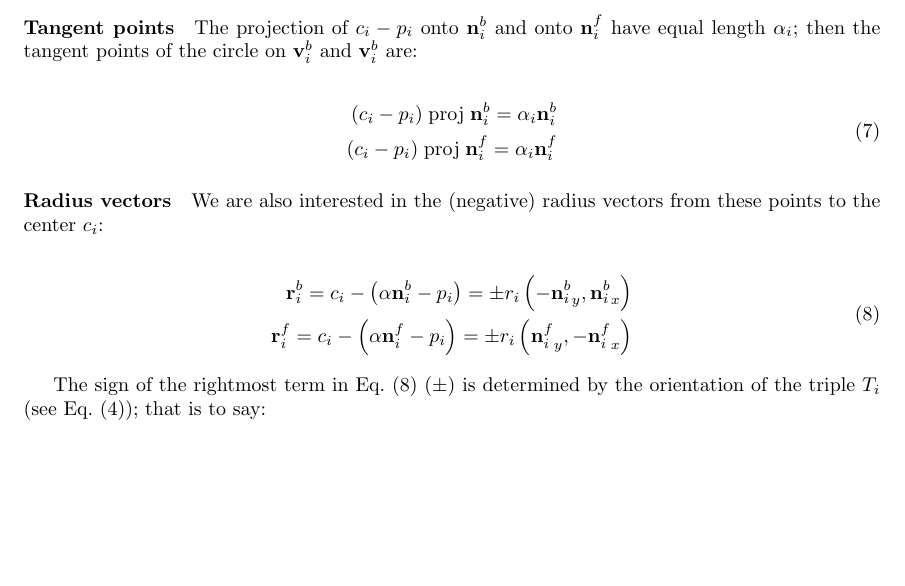
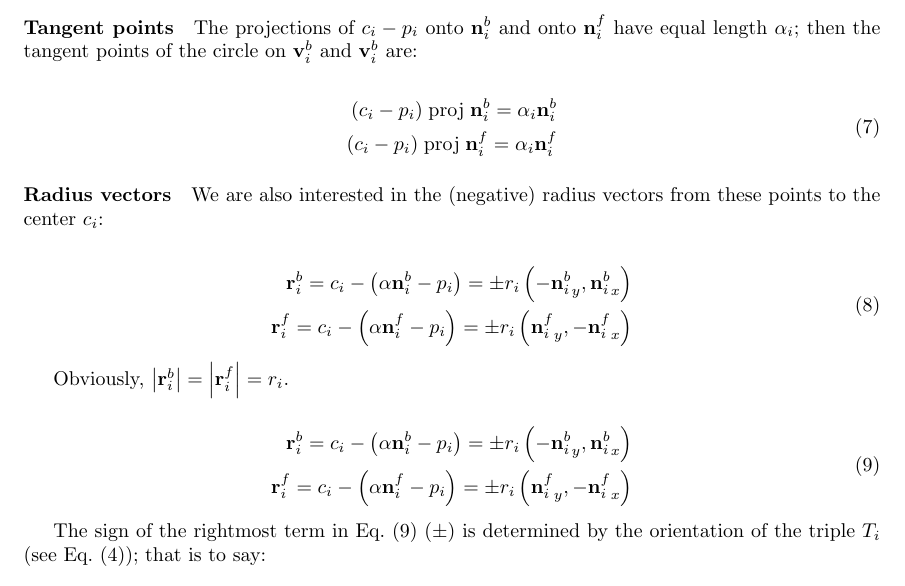
Before and after one commit to SonSang/diff-traffic-baseline-libroad, a LaTeX document (etc/circ-doc/circ.tex): part of page 3 of 5, cut so that both start at the same text, the shorter picture padded with empty space. Compiled offline with pdfLaTeX.

```diff
--- a/etc/circ-doc/circ.tex
+++ b/etc/circ-doc/circ.tex
@@ -86,7 +86,7 @@
 
 \paragraph{Tangent points}
 
-The projection of $c_{i}-p_{i}$ onto $\mathbf{n}^{b}_{i}$ and onto $\mathbf{n}^{f}_{i}$ have equal length $\alpha_i$; then the tangent points of the circle on $\mathbf{v}^{b}_{i}$ and $\mathbf{v}^{b}_{i}$ are:
+The projections of $c_{i}-p_{i}$ onto $\mathbf{n}^{b}_{i}$ and onto $\mathbf{n}^{f}_{i}$ have equal length $\alpha_i$; then the tangent points of the circle on $\mathbf{v}^{b}_{i}$ and $\mathbf{v}^{b}_{i}$ are:
 
 \begin{equation}
   \label{eq:alpha-vectors}
@@ -99,6 +99,16 @@
 \paragraph{Radius vectors}
 
 We are also interested in the (negative) radius vectors from these points to the center $c_{i}$:
+
+\begin{equation}
+  \label{eq:radius-vectors}
+   \begin{split}
+     \mathbf{r}^{b}_{i} = c_{i} - \left(\alpha\mathbf{n}^{b}_{i} - p_{i}\right)=\pm r_i\left( -{\mathbf{n}^{b}_{i}}_{y},  {\mathbf{n}^{b}_{i}}_{x} \right)\\
+     \mathbf{r}^{f}_{i} = c_{i} - \left(\alpha\mathbf{n}^{f}_{i} - p_{i}\right)=\pm r_i\left(  {\mathbf{n}^{f}_{i}}_{y}, -{\mathbf{n}^{f}_{i}}_{x} \right)\\
+   \end{split}
+\end{equation}
+
+Obviously, $\left|\mathbf{r}^{b}_{i}\right| = \left|\mathbf{r}^{f}_{i}\right| = r_{i}$.
 
 \begin{equation}
   \label{eq:radius-vectors}
```
Also changed, not shown: etc/circ-doc/1.pdf, etc/circ-doc/2.pdf, etc/circ-doc/3.pdf, etc/circ-doc/4.pdf, 1 other file.
